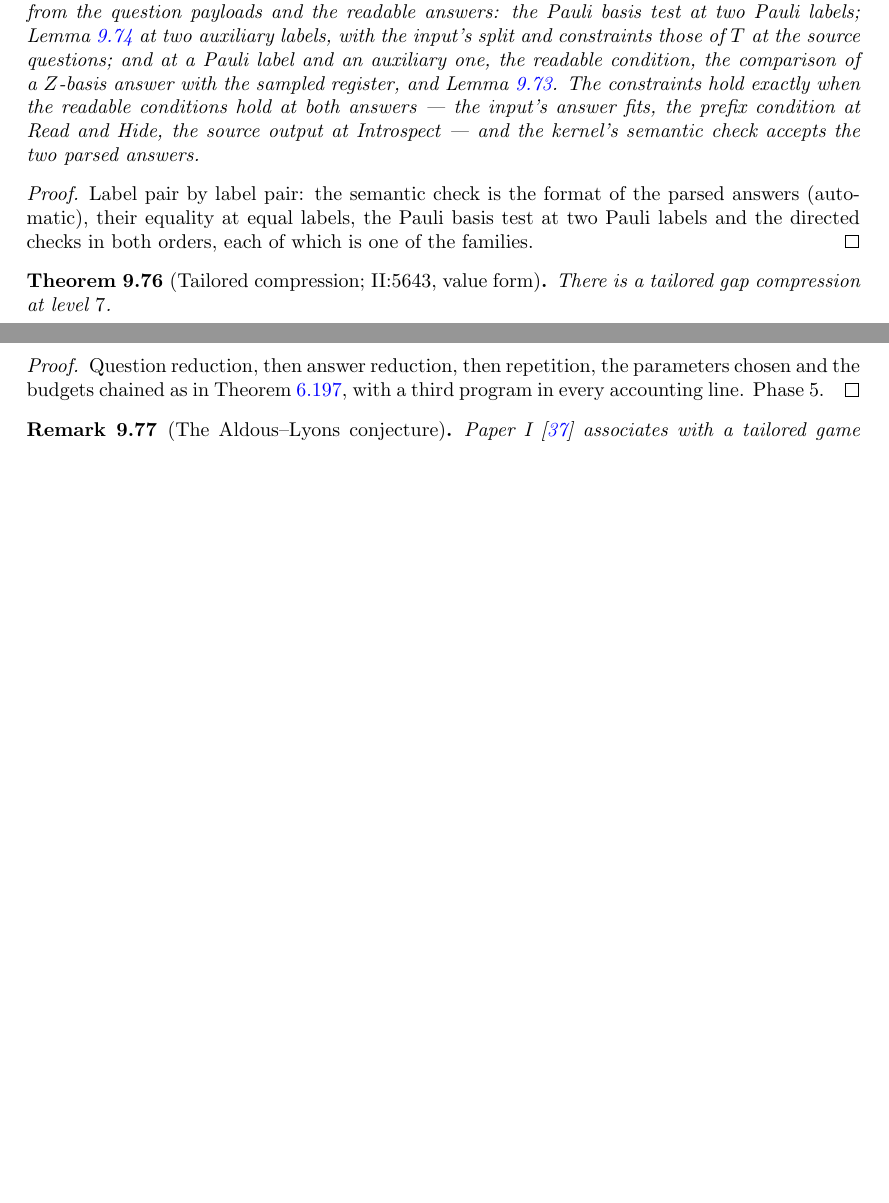
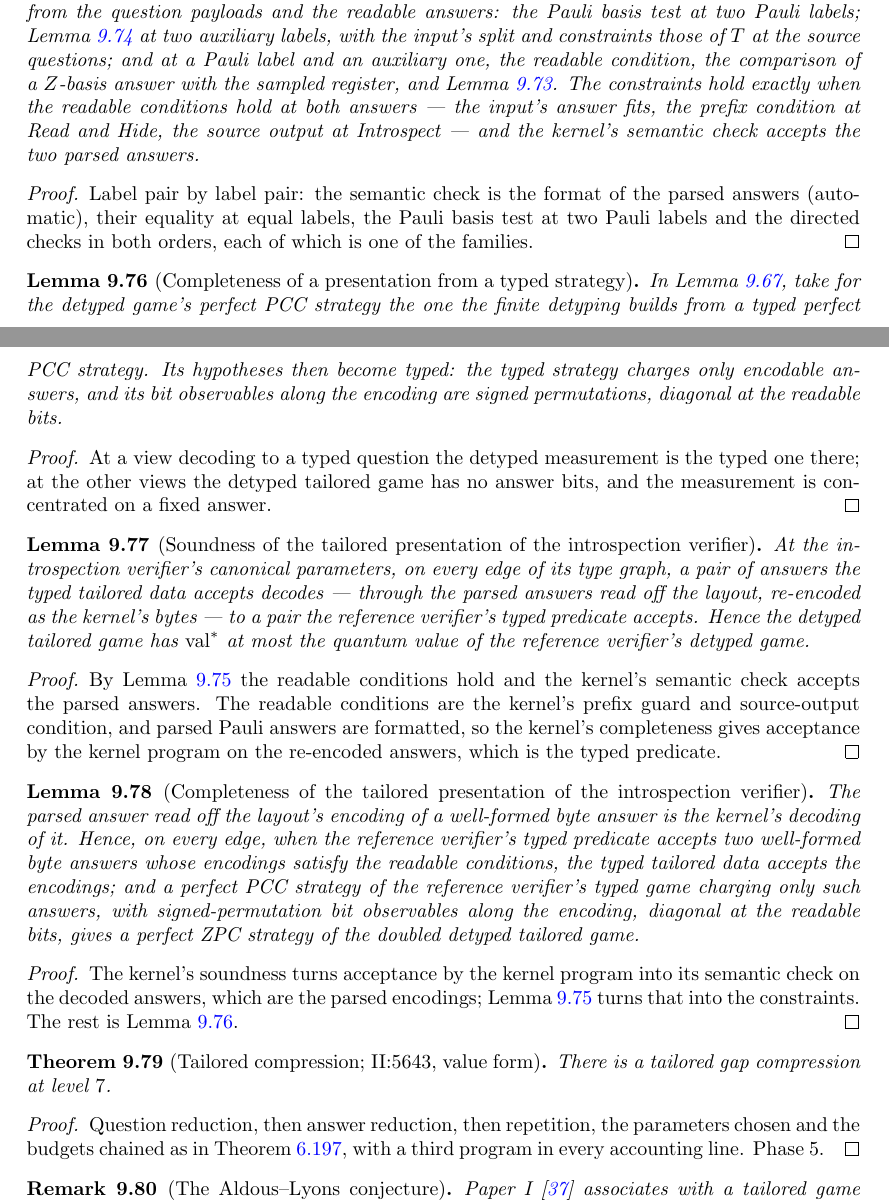
Before and after one commit to vidick/MIPRE-formalization, a LaTeX document (blueprint/src/print.tex, which reads blueprint/src/content/09_tailored.tex): two parts of pages 271 and 272 of 274, joined at a grey line, cut so that both start at the same text, the shorter picture padded with empty space. Compiled offline with pdfLaTeX.

Commit message:
AL Phase 3 (#281): soundness and completeness of the introspection presentation on the edges
Sound: the typed data at seven's canonical parameters and the decoding through
the parsed answers; on every edge, accepted pairs decode to pairs the reference
verifier's typed predicate accepts (program_complete), hence val* of the
detyped tailored game is at most the reference game's quantum value.
Complete: the parsed encoding is the kernel's decoding; on every edge, accepted
well-formed byte pairs encode to pairs the typed data accepts (program_sound),
and the presentation's completeness from a typed honest strategy
(PresentationTyped: through CL.Detyping.complete).

Co-Authored-By: Claude Opus 5.5 <noreply@anthropic.com>
Claude-Session: https://claude.ai/code/session_012zHQJZ4EnKrYunQaYpMCNX

```diff
--- a/blueprint/src/content/09_tailored.tex
+++ b/blueprint/src/content/09_tailored.tex
@@ -1852,6 +1852,71 @@ their equality at equal labels, the Pauli basis test at two Pauli labels and the
 in both orders, each of which is one of the families.
 \end{proof}
 
+\begin{lemma}[Completeness of a presentation from a typed strategy]
+\label{lem:presentation-typed}
+\uses{lem:presentation}
+\lean{MIPRE.Tailored.decodeQuestion_eq_some, MIPRE.Tailored.decodeQuestion_eq_none,
+  MIPRE.Tailored.hasPerfectZPC_presented_typed}
+\leanok
+In Lemma~\ref{lem:presentation}, take for the detyped game's perfect PCC strategy the one the
+finite detyping builds from a typed perfect PCC strategy. Its hypotheses then become typed: the
+typed strategy charges only encodable answers, and its bit observables along the encoding are
+signed permutations, diagonal at the readable bits.
+\end{lemma}
+
+\begin{proof}
+\leanok
+At a view decoding to a typed question the detyped measurement is the typed one there; at the
+other views the detyped tailored game has no answer bits, and the measurement is concentrated on
+a fixed answer.
+\end{proof}
+
+\begin{lemma}[Soundness of the tailored presentation of the introspection verifier]
+\label{lem:intro-presentation-sound}
+\uses{lem:intro-typed-cons,lem:presentation,lem:intro-layout}
+\lean{MIPRE.Tailored.Intro.Sound.tdata, MIPRE.Tailored.Intro.Sound.decT,
+  MIPRE.Tailored.Intro.Sound.lenR_le_len, MIPRE.Tailored.Intro.Sound.guards_of_readOK,
+  MIPRE.Tailored.Intro.Sound.pauliFormatted_parsedT, MIPRE.Tailored.Intro.Sound.tdata_sound,
+  MIPRE.Tailored.Intro.Sound.H, MIPRE.Tailored.Intro.Sound.valStar_tpresented_le}
+\leanok
+At the introspection verifier's canonical parameters, on every edge of its type graph, a pair of
+answers the typed tailored data accepts decodes --- through the parsed answers read off the
+layout, re-encoded as the kernel's bytes --- to a pair the reference verifier's typed predicate
+accepts. Hence the detyped tailored game has $\val^*$ at most the quantum value of the reference
+verifier's detyped game.
+\end{lemma}
+
+\begin{proof}
+\leanok
+By Lemma~\ref{lem:intro-typed-cons} the readable conditions hold and the kernel's semantic check
+accepts the parsed answers. The readable conditions are the kernel's prefix guard and source-output
+condition, and parsed Pauli answers are formatted, so the kernel's completeness gives acceptance
+by the kernel program on the re-encoded answers, which is the typed predicate.
+\end{proof}
+
+\begin{lemma}[Completeness of the tailored presentation of the introspection verifier]
+\label{lem:intro-presentation-complete}
+\uses{lem:intro-presentation-sound,lem:presentation-typed}
+\lean{MIPRE.Tailored.Intro.Complete.parsedT_enc, MIPRE.Tailored.Intro.Complete.length_encL,
+  MIPRE.Tailored.Intro.Complete.encT, MIPRE.Tailored.Intro.Complete.okT,
+  MIPRE.Tailored.Intro.Complete.tdata_complete,
+  MIPRE.Tailored.Intro.Complete.hasPerfectZPC_tpresented}
+\leanok
+The parsed answer read off the layout's encoding of a well-formed byte answer is the kernel's
+decoding of it. Hence, on every edge, when the reference verifier's typed predicate accepts two
+well-formed byte answers whose encodings satisfy the readable conditions, the typed tailored
+data accepts the encodings; and a perfect PCC strategy of the reference verifier's typed game
+charging only such answers, with signed-permutation bit observables along the encoding, diagonal
+at the readable bits, gives a perfect ZPC strategy of the doubled detyped tailored game.
+\end{lemma}
+
+\begin{proof}
+\leanok
+The kernel's soundness turns acceptance by the kernel program into its semantic check on the
+decoded answers, which are the parsed encodings; Lemma~\ref{lem:intro-typed-cons} turns that into
+the constraints. The rest is Lemma~\ref{lem:presentation-typed}.
+\end{proof}
+
 \begin{theorem}[Tailored compression; II:5643, value form]
 \label{thm:tailored-compression-target}
 \uses{def:tailored-compression,thm:tailored-qr,thm:tailored-ar,thm:tailored-rep}
```
Also changed, not shown: 5 other files.
